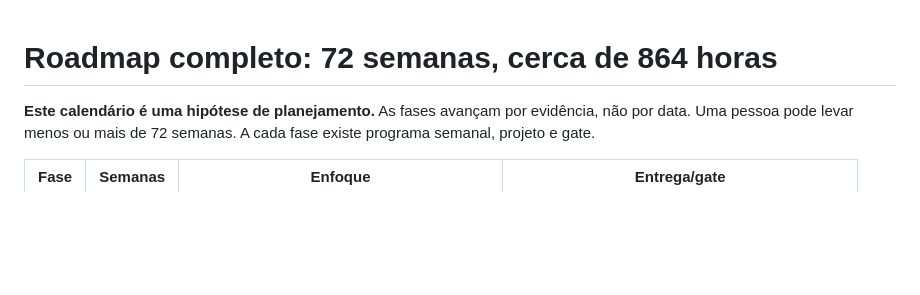
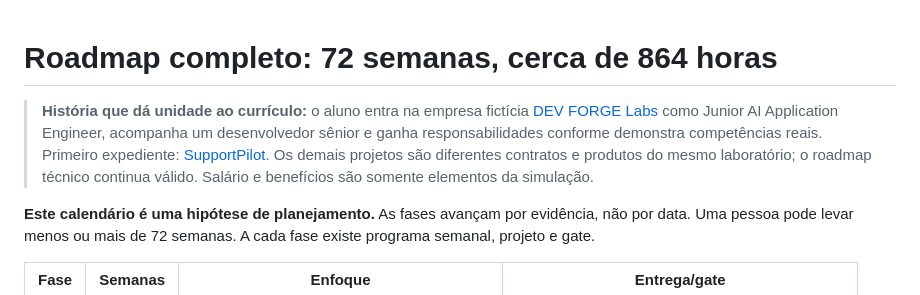
Before and after one commit to eduardotoffol8-a11y/Programando-IA, a Markdown page: CURSO/ROADMAP.md, the part around the change. GitHub-like rendering; blank space fills up the shorter version.

Commit message:
feat(curriculum): align welcome, progress and mentoring with AI engineer job simulation

```diff
--- a/CURSO/ROADMAP.md
+++ b/CURSO/ROADMAP.md
@@ -1,4 +1,6 @@
 # Roadmap completo: 72 semanas, cerca de 864 horas
+
+> **História que dá unidade ao currículo:** o aluno entra na empresa fictícia [DEV FORGE Labs](EMPRESA_SIMULADA.md) como Junior AI Application Engineer, acompanha um desenvolvedor sênior e ganha responsabilidades conforme demonstra competências reais. Primeiro expediente: [SupportPilot](DIA_01_EMPRESA.md). Os demais projetos são diferentes contratos e produtos do mesmo laboratório; o roadmap técnico continua válido. Salário e benefícios são somente elementos da simulação.
 
 **Este calendário é uma hipótese de planejamento.** As fases avançam por evidência, não por data. Uma pessoa pode levar menos ou mais de 72 semanas. A cada fase existe programa semanal, projeto e gate.
 
```
